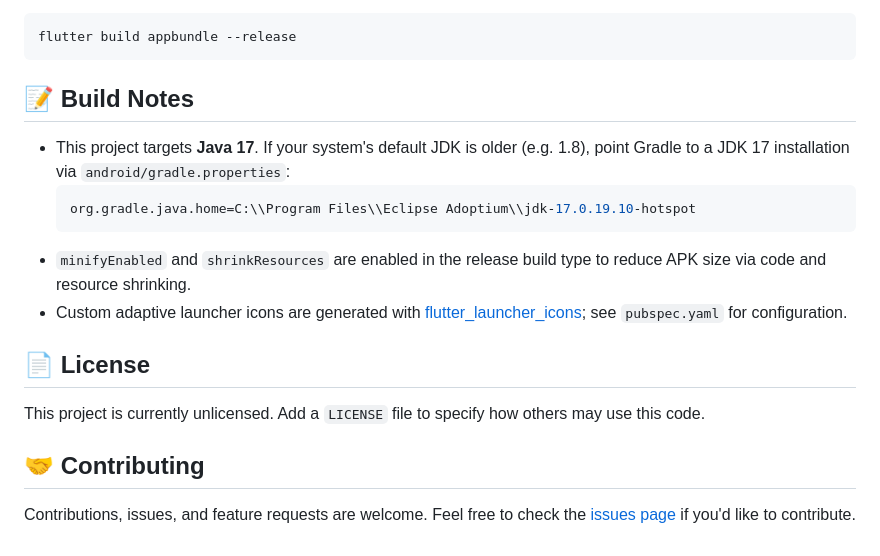
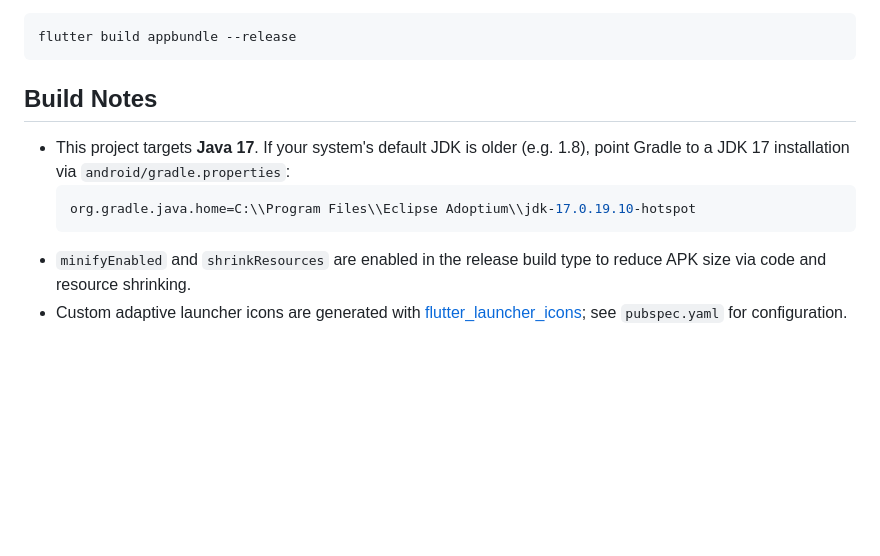
Before and after one commit to SovietskiTovarish/Lectra, a Markdown page: README.md, the part around one of its changes. Drawn GitHub-style; blank space fills up the shorter version.

Commit message:
Revise README formatting and content
Updated headings and removed unlicensed and contributing sections.

````diff
--- a/README.md
+++ b/README.md
@@ -77,7 +77,7 @@ Or build an App Bundle for Play Store distribution:
 flutter build appbundle --release
 ```
 
-## 📝 Build Notes
+## Build Notes
 
 - This project targets **Java 17**. If your system's default JDK is older (e.g. 1.8), point Gradle to a JDK 17 installation via `android/gradle.properties`:
   ```properties
@@ -85,11 +85,3 @@ flutter build appbundle --release
   ```
 - `minifyEnabled` and `shrinkResources` are enabled in the release build type to reduce APK size via code and resource shrinking.
 - Custom adaptive launcher icons are generated with [flutter_launcher_icons](https://pub.dev/packages/flutter_launcher_icons); see `pubspec.yaml` for configuration.
-
-## 📄 License
-
-This project is currently unlicensed. Add a `LICENSE` file to specify how others may use this code.
-
-## 🤝 Contributing
-
-Contributions, issues, and feature requests are welcome. Feel free to check the [issues page](../../issues) if you'd like to contribute.
````
Also changed, not shown: other parts of README.md (+5 -5 lines).
